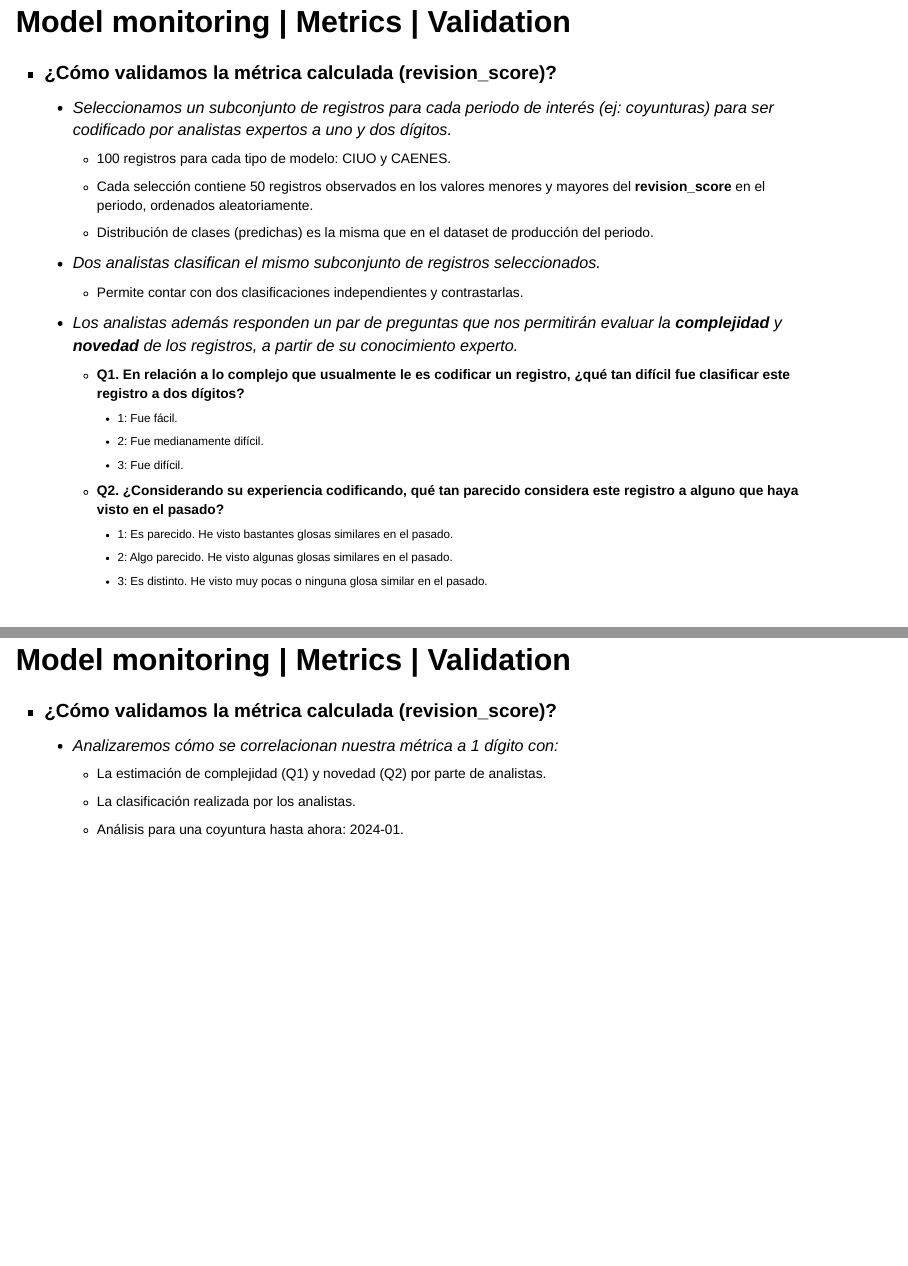
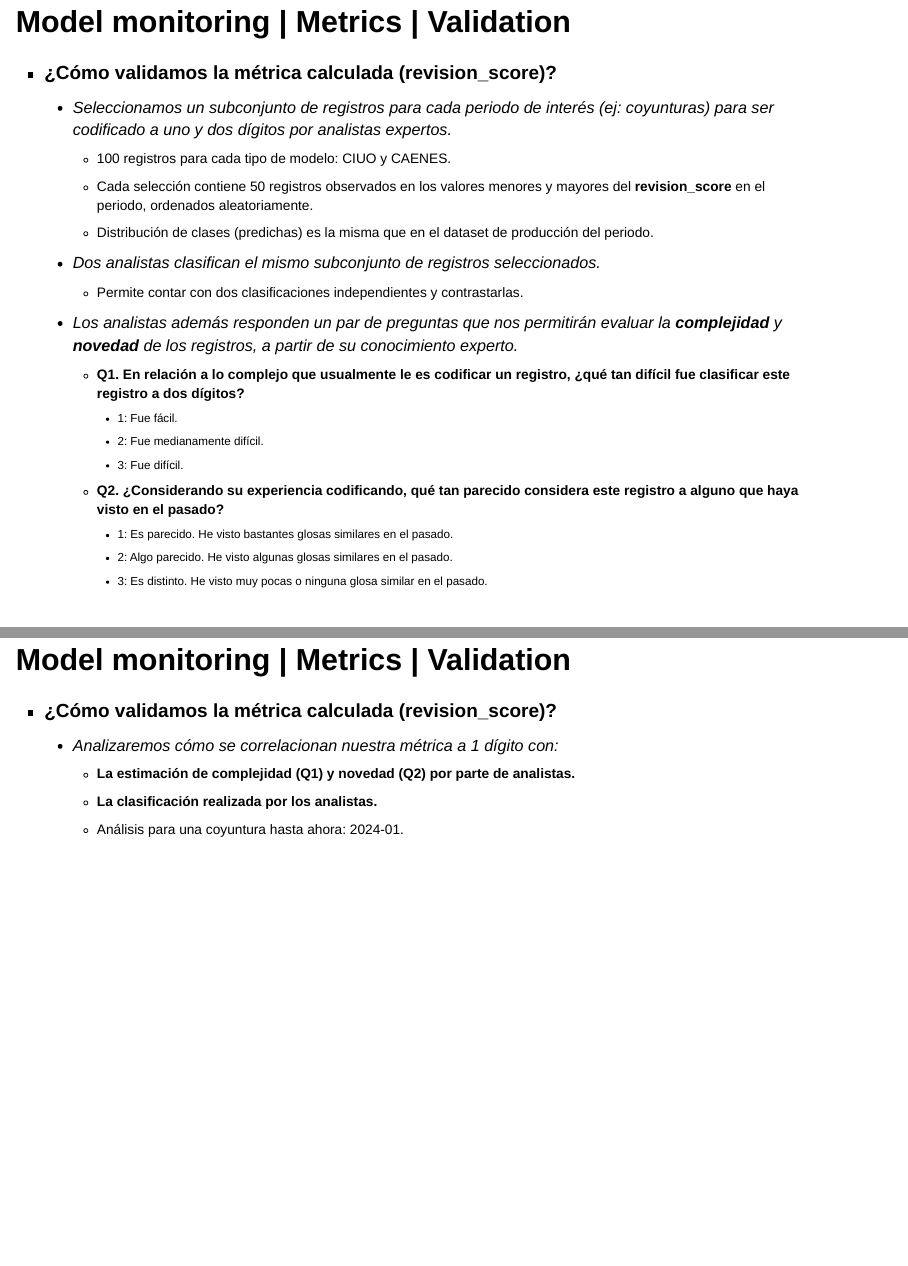
Before and after one commit to presentaciones-varias/presentacion-monitoreo-modelo-ene-ugd, a Quarto document (pres.qmd): pages 23 and 25 of 106, joined at a grey line. Rendered offline with R 4.5, knitr and Pandoc in place of Quarto, with nearby package versions; drawn as Slidy slides in place of the format the file asks for.

Commit message:
modify text

```diff
--- a/pres.qmd
+++ b/pres.qmd
@@ -201,7 +201,7 @@ format:
 
 ::: {.incremental .medium-par}
 - **¿Cómo validamos la métrica calculada (revision_score)?**
-  - Seleccionamos un subconjunto de registros para cada periodo de interés (ej: coyunturas) para ser codificado por analistas expertos a uno y dos dígitos.
+  - Seleccionamos un subconjunto de registros para cada periodo de interés (ej: coyunturas) para ser codificado a uno y dos dígitos por analistas expertos.
     - 100 registros para cada tipo de modelo: CIUO y CAENES.
     - Cada selección contiene 50 registros observados en los valores menores y mayores del **revision_score** en el periodo, ordenados aleatoriamente.
     - Distribución de clases (predichas) es la misma que en el dataset de producción del periodo.
@@ -225,8 +225,8 @@ format:
 ::: {.incremental .medium-par}
 - **¿Cómo validamos la métrica calculada (revision_score)?**
   - Analizaremos cómo se correlacionan nuestra métrica a 1 dígito con:
-    - La estimación de complejidad (Q1) y novedad (Q2) por parte de analistas.
-    - La clasificación realizada por los analistas.
+    - **La estimación de complejidad (Q1) y novedad (Q2) por parte de analistas.**
+    - **La clasificación realizada por los analistas.**
     - Análisis para una coyuntura hasta ahora: 2024-01.
 :::
 
```
Also changed, not shown: index.html, pres.html.
